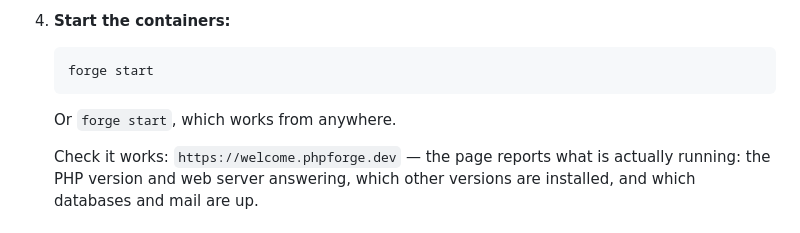
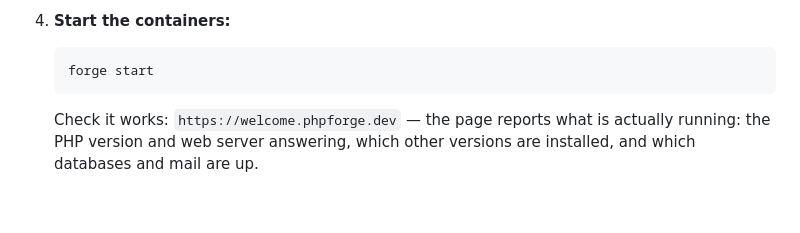
Before and after one commit to zelti/php-devforge, a Markdown page: DOCS.md, the part around the change. GitHub-like rendering; blank space fills up the shorter version.

````diff
--- a/DOCS.md
+++ b/DOCS.md
@@ -60,7 +60,6 @@
     ```bash
     forge start
     ```
-    Or `forge start`, which works from anywhere.
 
     Check it works: `https://welcome.phpforge.dev` — the page reports what is
     actually running: the PHP version and web server answering, which other
````
Also changed, not shown: CLAUDE.md (+26 -14 lines), DOCS.es.md (+3 -5 lines).
